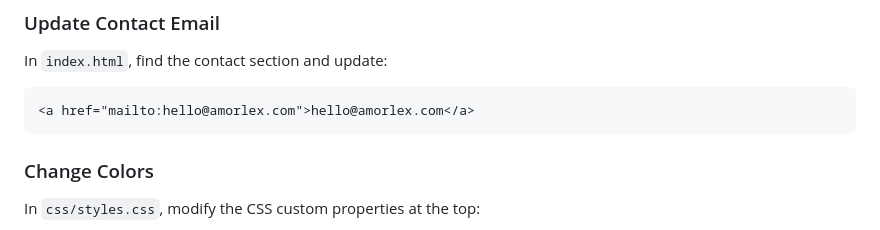
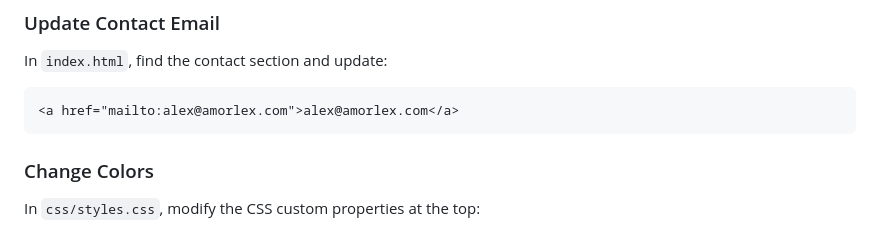
Before and after one commit to Amorlex/amorlex.github.io, a Markdown page: README.md, the part around the change. Rendered like a GitHub page.

Commit message:
Update email example in README to match site

````diff
--- a/README.md
+++ b/README.md
@@ -25,7 +25,7 @@ For a custom domain:
 In `index.html`, find the contact section and update:
 
 ```html
-<a href="mailto:hello@amorlex.com">hello@amorlex.com</a>
+<a href="mailto:alex@amorlex.com">alex@amorlex.com</a>
 ```
 
 ### Change Colors
````
